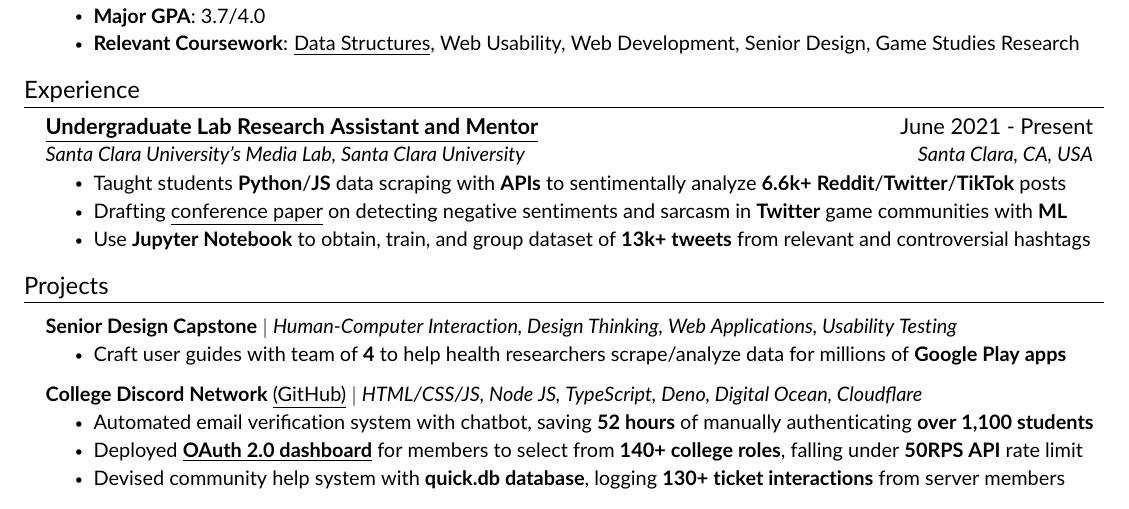
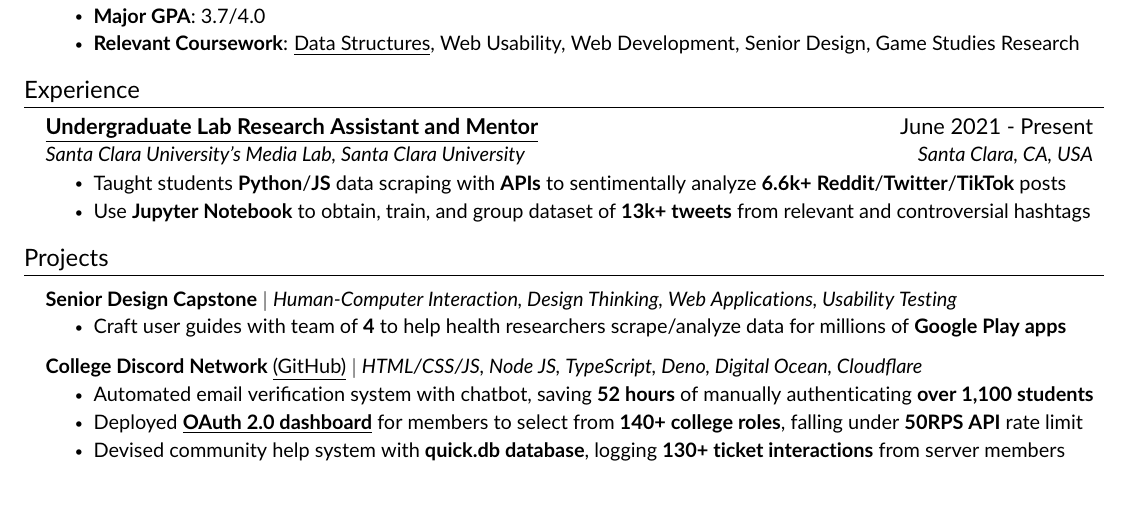
Before and after one commit to JAVAB3ANS/portfolio, a LaTeX CV (resume.tex, which reads resume/experience.tex): part of the page, cut so that both start at the same text. Compiled offline with pdfLaTeX.

Commit message:
Update experience.tex

```diff
--- a/resume/experience.tex
+++ b/resume/experience.tex
@@ -6,7 +6,6 @@
       {{Santa Clara University's Media Lab}, Santa Clara University}{Santa Clara, CA, USA}
       \resumeItemListStart
         \resumeItem{Taught students  \textbf{Python}/\textbf{JS} data scraping with \textbf{APIs} to sentimentally analyze \textbf{6.6k+} \textbf{Reddit}/\textbf{Twitter}/\textbf{TikTok} posts}
-        \resumeItem{Drafting \href{https://github.com/JAVAB3ANS/genshin-impact-social-media-toxicity-research}{\underline{conference paper}} on detecting negative sentiments and sarcasm in \textbf{Twitter} game communities with \textbf{ML}}
         \resumeItem{Use \textbf{Jupyter Notebook} to obtain, train, and group dataset of \textbf{13k+ tweets} from relevant and controversial hashtags}
      \resumeItemListEnd
   \resumeSubHeadingListEnd
```
